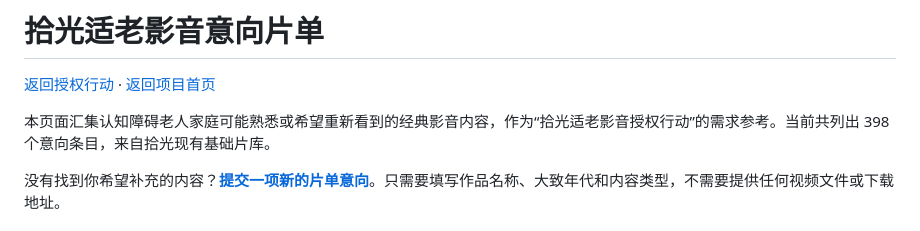
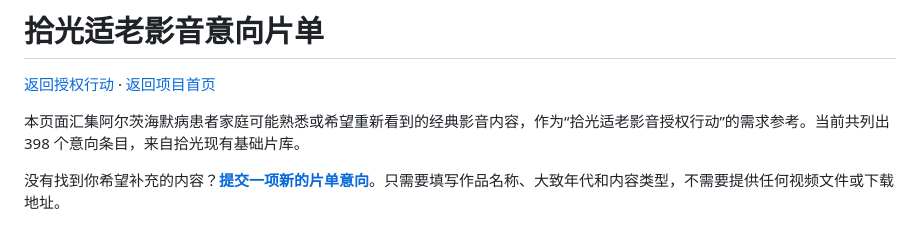
Before and after one commit to FlyLow24/ReLight, a Markdown page: MEDIA_INTEREST_CATALOG.md, the part around the change. GitHub-like rendering.

```diff
--- a/MEDIA_INTEREST_CATALOG.md
+++ b/MEDIA_INTEREST_CATALOG.md
@@ -2,7 +2,7 @@
 
 [返回授权行动](./MEDIA_ACCESS_ACTION.md) · [返回项目首页](./README.md)
 
-本页面汇集认知障碍老人家庭可能熟悉或希望重新看到的经典影音内容，作为“拾光适老影音授权行动”的需求参考。当前共列出 398 个意向条目，来自拾光现有基础片库。
+本页面汇集阿尔茨海默病患者家庭可能熟悉或希望重新看到的经典影音内容，作为“拾光适老影音授权行动”的需求参考。当前共列出 398 个意向条目，来自拾光现有基础片库。
 
 没有找到你希望补充的内容？**[提交一项新的片单意向](https://github.com/FlyLow24/ReLight/issues/new?template=media-interest.yml)**。只需要填写作品名称、大致年代和内容类型，不需要提供任何视频文件或下载地址。
 
```
Also changed, not shown: MEDIA_ACCESS_ACTION.md (+6 -6 lines).
